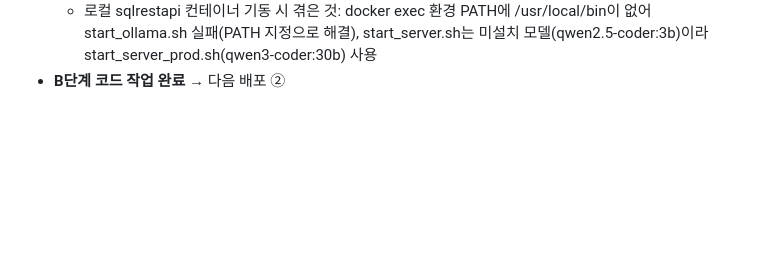
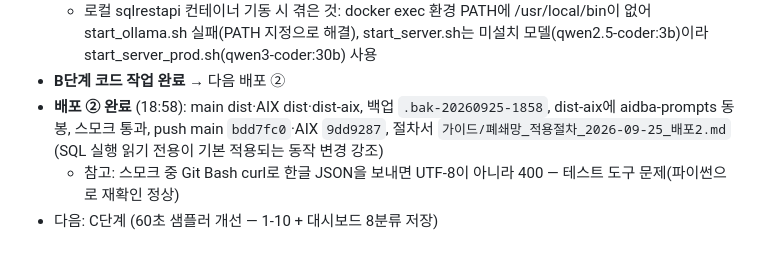
Before and after one commit to Alex-Youn/DBAgent-Java, a Markdown page: 작업정리/작업정리_2026-09-25.md, the part around the change. Drawn GitHub-style; blank space fills up the shorter version.

```diff
--- a/작업정리/작업정리_2026-09-25.md
+++ b/작업정리/작업정리_2026-09-25.md
@@ -150,3 +150,6 @@
 - **B7 완료**: AI 챗봇 prompt 분기 `[6-1]` (main `83b1ca6`, AIX `9dd9287`) — ORA 코드 유무로 chatbot / chatbot-general, 실제 LLM으로 7종 질문 검증, prompt 원본 5종을 aidba-prompts/로 가져옴
   - 로컬 sqlrestapi 컨테이너 기동 시 겪은 것: docker exec 환경 PATH에 /usr/local/bin이 없어 start_ollama.sh 실패(PATH 지정으로 해결), start_server.sh는 미설치 모델(qwen2.5-coder:3b)이라 start_server_prod.sh(qwen3-coder:30b) 사용
 - **B단계 코드 작업 완료** → 다음 배포 ②
+- **배포 ② 완료** (18:58): main dist·AIX dist·dist-aix, 백업 `.bak-20260925-1858`, dist-aix에 aidba-prompts 동봉, 스모크 통과, push main `bdd7fc0`·AIX `9dd9287`, 절차서 `가이드/폐쇄망_적용절차_2026-09-25_배포2.md` (SQL 실행 읽기 전용이 기본 적용되는 동작 변경 강조)
+  - 참고: 스모크 중 Git Bash curl로 한글 JSON을 보내면 UTF-8이 아니라 400 — 테스트 도구 문제(파이썬으로 재확인 정상)
+- 다음: C단계 (60초 샘플러 개선 — 1-10 + 대시보드 8분류 저장)
```
Also changed, not shown: 가이드/폐쇄망_적용절차_2026-09-25_배포2.md (added, +99 -0 lines), 설계문서/전체_작업순서_체크리스트.md (+6 -2 lines).
